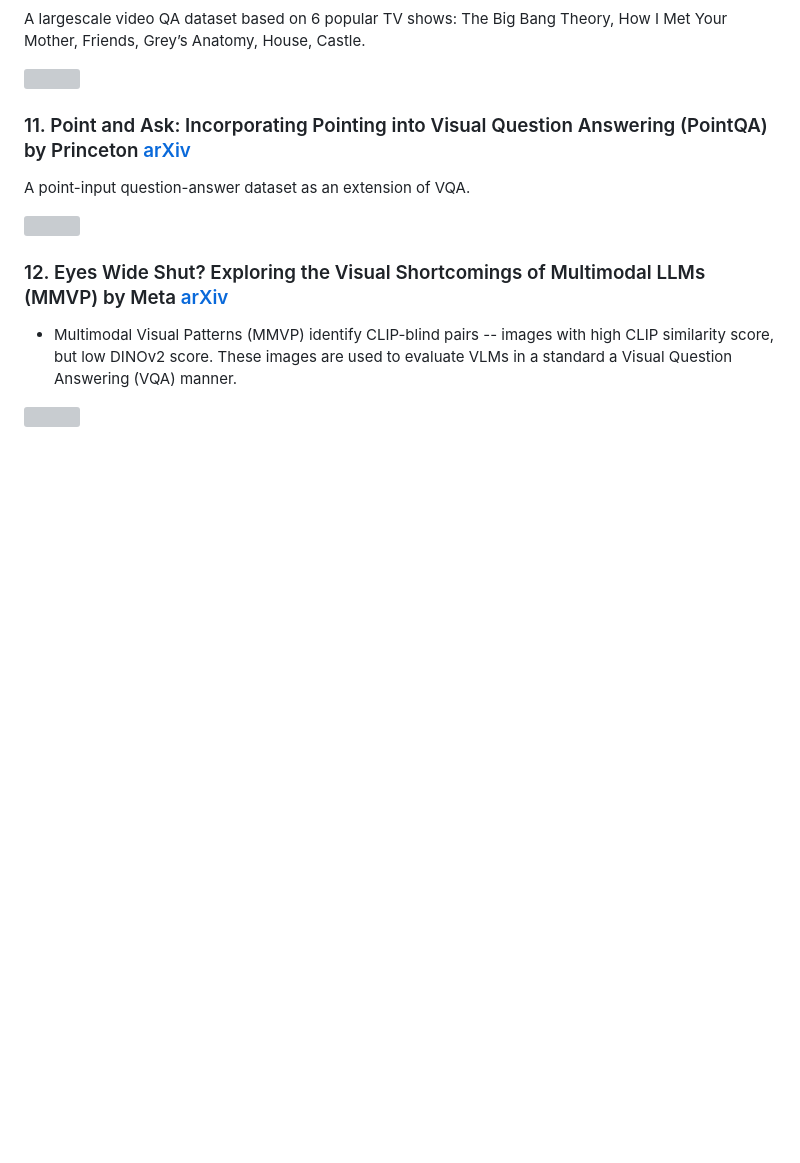
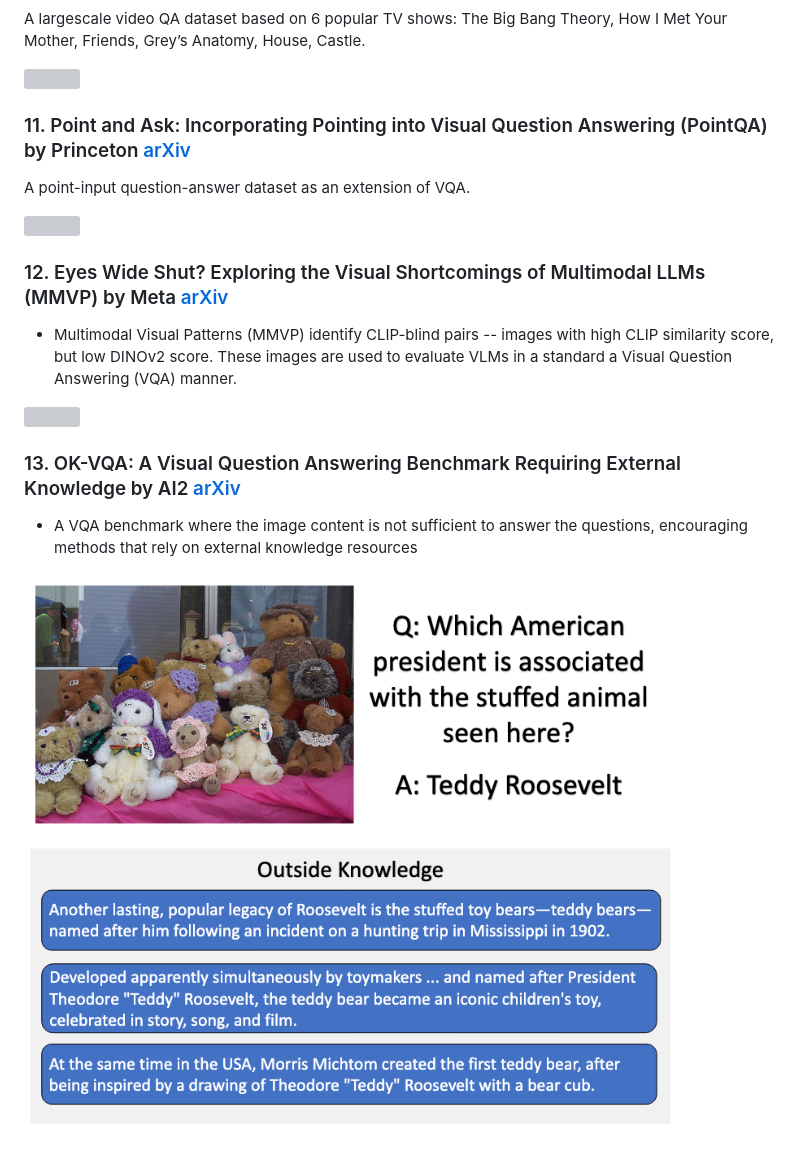
Before and after one commit to ahmdtaha/conference_notes, a Markdown page: VLM.md, the part around the change. Rendered like a GitHub page; pictures changed too: imgs/ok_vqa_ai2.png (added); blank space fills up the shorter version; grey boxes are pictures that could not be loaded.

Commit message:
Add OK-VQA VLM benchmark

```diff
--- a/VLM.md
+++ b/VLM.md
@@ -178,3 +178,9 @@ A point-input question-answer dataset as an extension of VQA.
 * Multimodal Visual Patterns (MMVP) identify CLIP-blind pairs -- images with high CLIP similarity score, but low DINOv2 score. These images are used to evaluate VLMs in a standard a Visual Question Answering (VQA) manner.
 
 ![](./imgs/mmvp_meta.png)
+
+### 13. OK-VQA: A Visual Question Answering Benchmark Requiring External Knowledge by AI2 [arXiv](https://arxiv.org/abs/1906.00067)
+
+* A VQA benchmark where the image content is not sufficient to answer the questions, encouraging methods that rely on external knowledge resources
+
+![](./imgs/ok_vqa_ai2.png)
```
